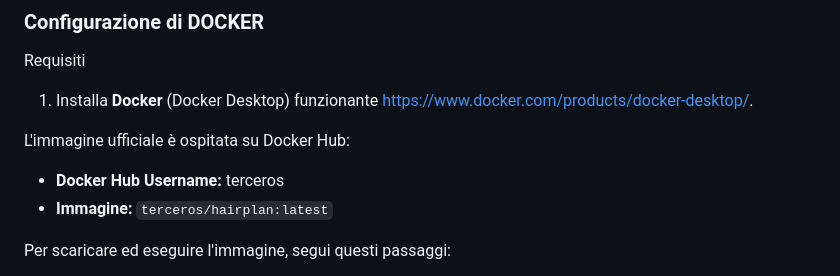
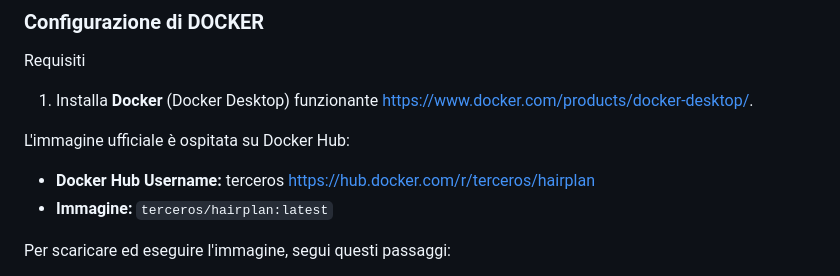
Before and after one commit to StefaTerce/HairPlan, a Markdown page: README.md, the part around the change. Rendered like a GitHub page.

```diff
--- a/README.md
+++ b/README.md
@@ -6,7 +6,7 @@
 1. Installa **Docker** (Docker Desktop) funzionante https://www.docker.com/products/docker-desktop/.
 
 L'immagine ufficiale è ospitata su Docker Hub:
-- **Docker Hub Username:** terceros
+- **Docker Hub Username:** terceros https://hub.docker.com/r/terceros/hairplan
 - **Immagine:** `terceros/hairplan:latest`
 
 Per scaricare ed eseguire l'immagine, segui questi passaggi:
```
